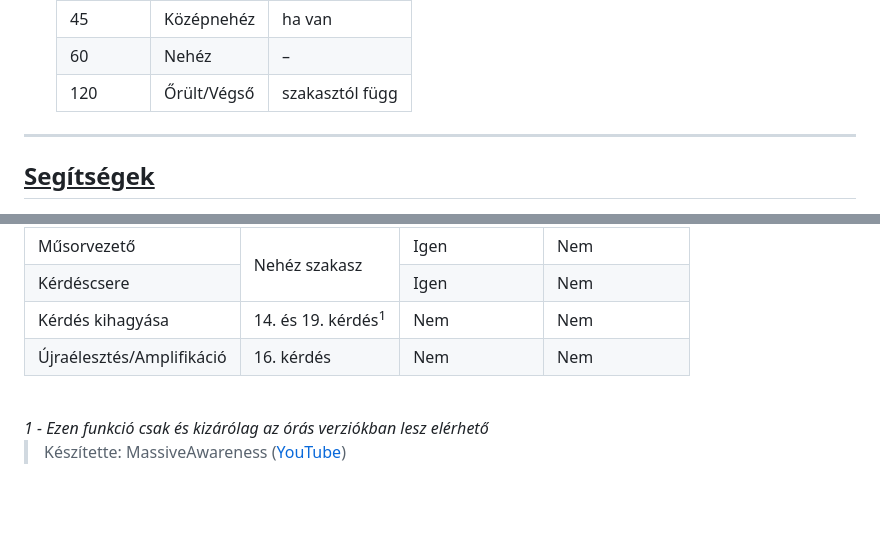
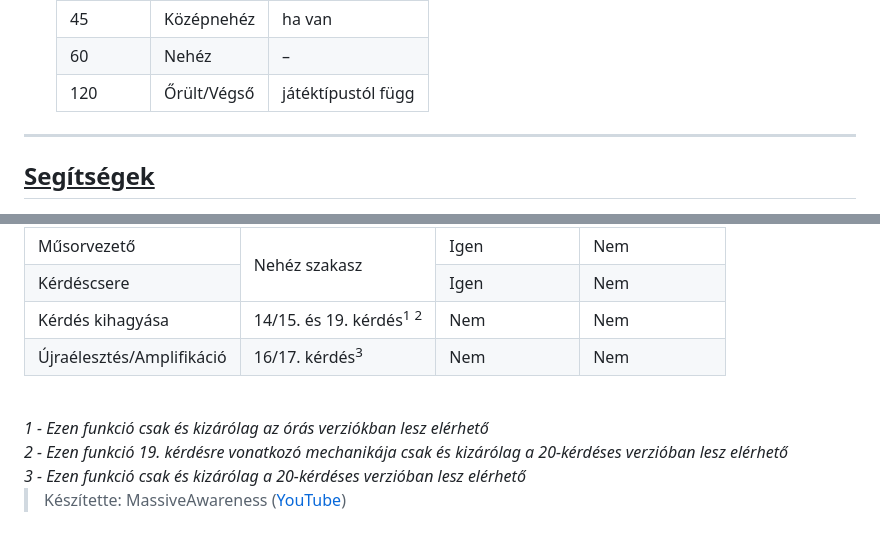
Before and after one commit to MassiveAwareness/placeholder, a Markdown page: content.md, 2 parts joined by grey strips. Drawn GitHub-style; blank space fills up the shorter version.

```diff
--- a/content.md
+++ b/content.md
@@ -62,7 +62,7 @@
     <tr>
       <td style="padding: 8px; border: 1px solid #fff;">120</td>
       <td style="padding: 8px; border: 1px solid #fff;">Őrült/Végső</td>
-      <td style="padding: 8px; border: 1px solid #fff;">szakasztól függ</td>
+      <td style="padding: 8px; border: 1px solid #fff;">játéktípustól függ</td>
     </tr>
   </tbody>
 </table>
@@ -134,19 +134,21 @@
     </tr>
     <tr>
       <td style="padding: 8px; border: 1px solid #fff;">Kérdés kihagyása</td>
-      <td style="padding: 8px; border: 1px solid #fff;">14. és 19. kérdés<sup>1</sup></td>
+      <td style="padding: 8px; border: 1px solid #fff;">14/15. és 19. kérdés<sup>1</sup> <sup>2</sup></td>
       <td style="padding: 8px; border: 1px solid #fff;">Nem</td>
       <td style="padding: 8px; border: 1px solid #fff;">Nem</td>
     </tr>
     <tr>
       <td style="padding: 8px; border: 1px solid #fff;">Újraélesztés/Amplifikáció</td>
-      <td style="padding: 8px; border: 1px solid #fff;">16. kérdés</td>
+      <td style="padding: 8px; border: 1px solid #fff;">16/17. kérdés<sup>3</sup></td>
       <td style="padding: 8px; border: 1px solid #fff;">Nem</td>
       <td style="padding: 8px; border: 1px solid #fff;">Nem</td>
     </tr>
   </tbody>
 </table>
 <br /><i>1 - Ezen funkció csak és kizárólag az órás verziókban lesz elérhető</i>
+<br /><i>2 - Ezen funkció 19. kérdésre vonatkozó mechanikája csak és kizárólag a 20-kérdéses verzióban lesz elérhető</i>
+<br /><i>3 - Ezen funkció csak és kizárólag a 20-kérdéses verzióban lesz elérhető</i>
 <br />
 
 > Készítette: MassiveAwareness ([YouTube](https://www.youtube.com/@MassiveAwarenessOfficial))
```
Also changed, not shown: other parts of content.md (+2 -2 lines).
